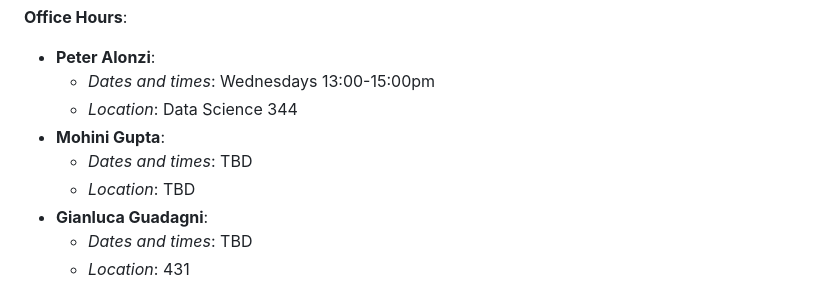
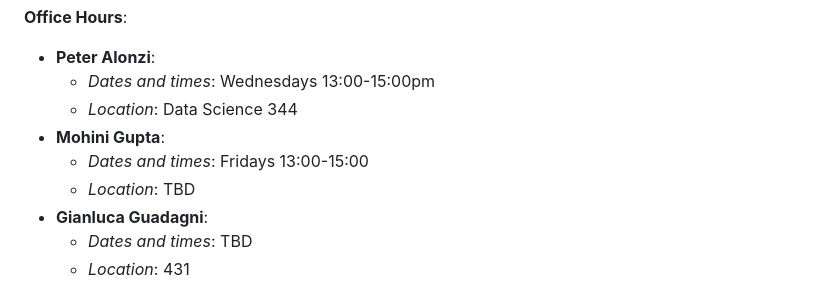
Before and after one commit to UVADS/DS-4002, a Markdown page: README.md, the part around the change. Rendered like a GitHub page.

```diff
--- a/README.md
+++ b/README.md
@@ -9,7 +9,7 @@
         - *Dates and times*: Wednesdays 13:00-15:00pm
         - *Location*:  Data Science 344
    - **Mohini Gupta**:
-        - *Dates and times*: TBD
+        - *Dates and times*: Fridays 13:00-15:00
         - *Location*: TBD
    - **Gianluca Guadagni**:
         - *Dates and times*: TBD
```
